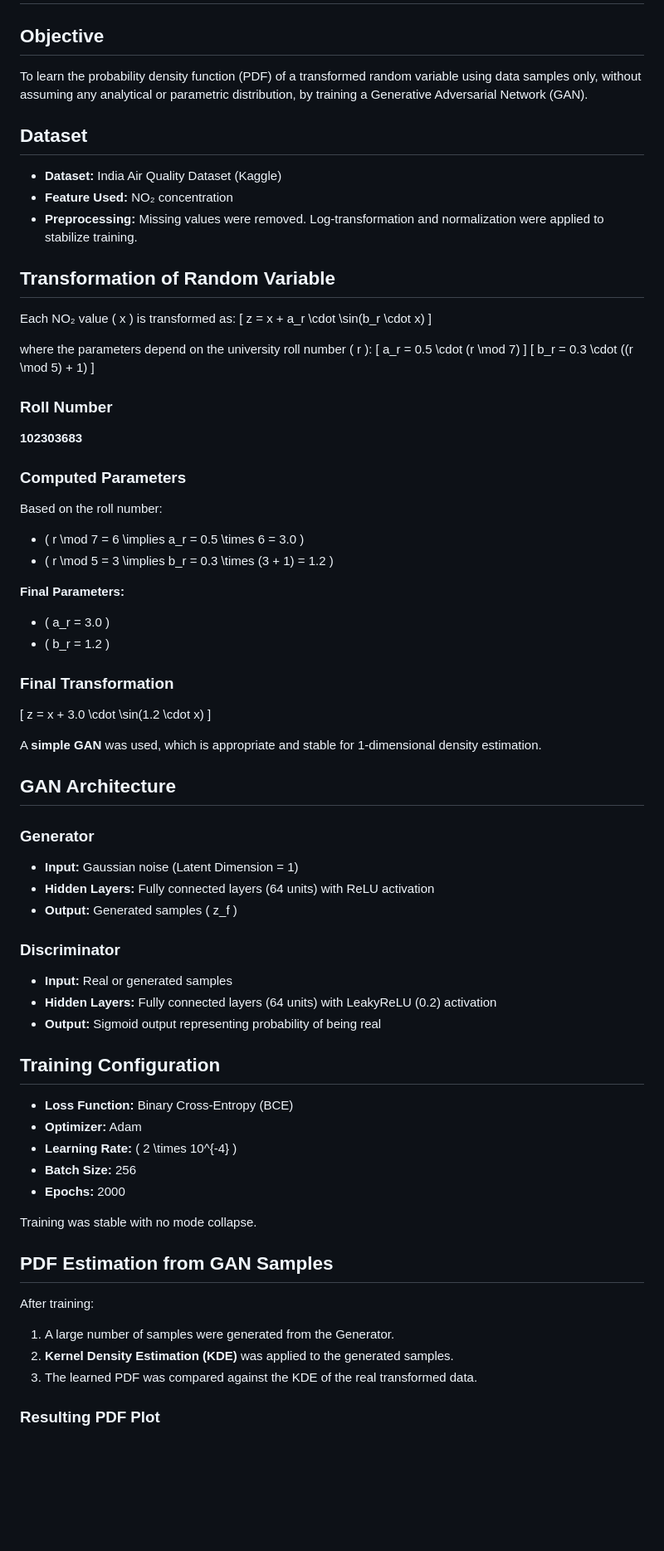
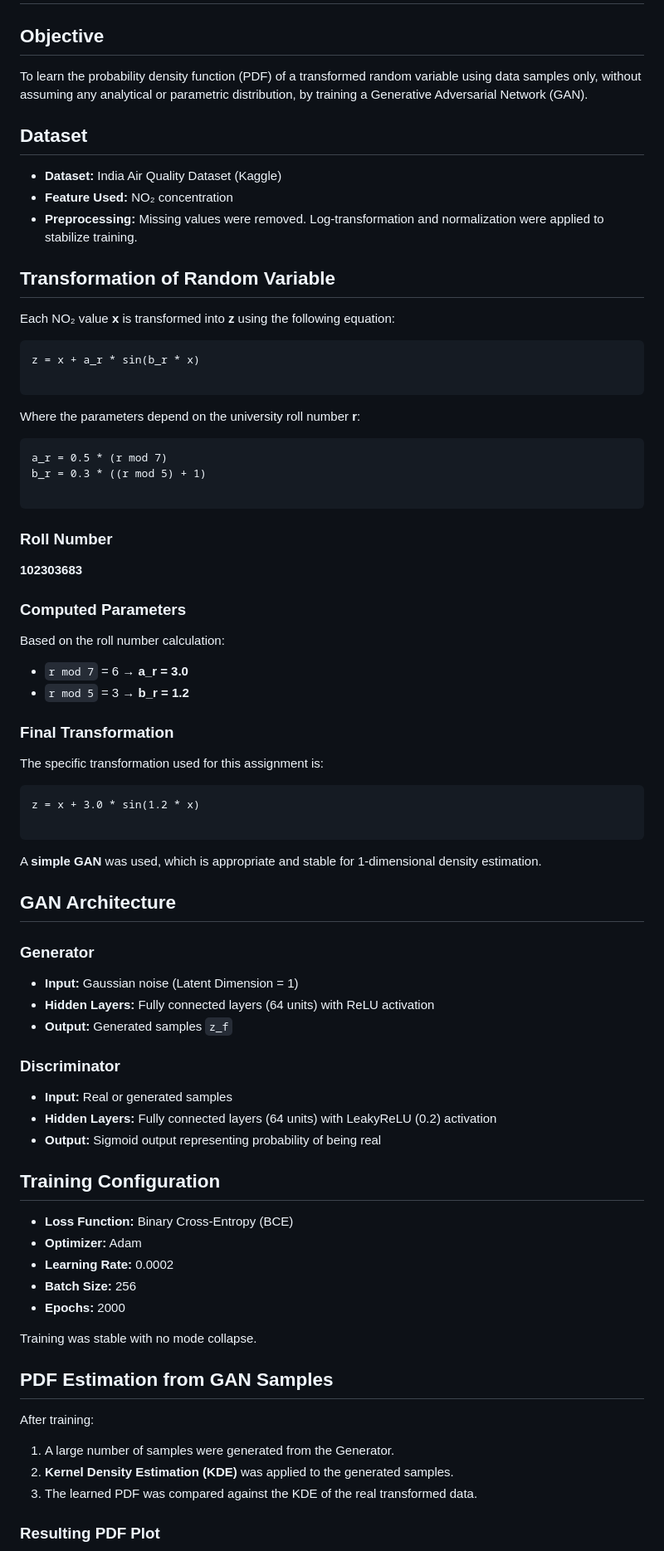
Before and after one commit to ashdev-7/predictive-analytics, a Markdown page: assignment_2/README.md, the part around one of its changes. Shown at 83% size. Drawn GitHub-style; blank space fills up the shorter version.

````diff
--- a/assignment_2/README.md
+++ b/assignment_2/README.md
@@ -1,63 +1,84 @@
 # PDF Learning Using Generative Adversarial Network (GAN)
 
 ## Objective
+
 To learn the probability density function (PDF) of a transformed random variable using data samples only, without assuming any analytical or parametric distribution, by training a Generative Adversarial Network (GAN).
 
 ## Dataset
+
 * **Dataset:** India Air Quality Dataset (Kaggle)
 * **Feature Used:** NO₂ concentration
 * **Preprocessing:** Missing values were removed. Log-transformation and normalization were applied to stabilize training.
 
 ## Transformation of Random Variable
-Each NO₂ value \( x \) is transformed as:
-\[ z = x + a_r \cdot \sin(b_r \cdot x) \]
 
-where the parameters depend on the university roll number \( r \):
-\[ a_r = 0.5 \cdot (r \mod 7) \]
-\[ b_r = 0.3 \cdot ((r \mod 5) + 1) \]
+Each NO₂ value **x** is transformed into **z** using the following equation:
+
+```math
+z = x + a_r * sin(b_r * x)
+
+```
+
+Where the parameters depend on the university roll number **r**:
+
+```math
+a_r = 0.5 * (r mod 7)
+b_r = 0.3 * ((r mod 5) + 1)
+
+```
 
 ### Roll Number
+
 **102303683**
 
 ### Computed Parameters
-Based on the roll number:
-* \( r \mod 7 = 6 \implies a_r = 0.5 \times 6 = 3.0 \)
-* \( r \mod 5 = 3 \implies b_r = 0.3 \times (3 + 1) = 1.2 \)
 
-**Final Parameters:**
-* \( a_r = 3.0 \)
-* \( b_r = 1.2 \)
+Based on the roll number calculation:
+
+* `r mod 7` = 6 → **a_r = 3.0**
+* `r mod 5` = 3 → **b_r = 1.2**
 
 ### Final Transformation
-\[ z = x + 3.0 \cdot \sin(1.2 \cdot x) \]
+
+The specific transformation used for this assignment is:
+
+```math
+z = x + 3.0 * sin(1.2 * x)
+
+```
 
 A **simple GAN** was used, which is appropriate and stable for 1-dimensional density estimation.
 
 ## GAN Architecture
 
 ### Generator
+
 * **Input:** Gaussian noise (Latent Dimension = 1)
 * **Hidden Layers:** Fully connected layers (64 units) with ReLU activation
-* **Output:** Generated samples \( z_f \)
+* **Output:** Generated samples `z_f`
 
 ### Discriminator
+
 * **Input:** Real or generated samples
 * **Hidden Layers:** Fully connected layers (64 units) with LeakyReLU (0.2) activation
 * **Output:** Sigmoid output representing probability of being real
 
 ## Training Configuration
+
 * **Loss Function:** Binary Cross-Entropy (BCE)
 * **Optimizer:** Adam
-* **Learning Rate:** \( 2 \times 10^{-4} \)
+* **Learning Rate:** 0.0002
 * **Batch Size:** 256
 * **Epochs:** 2000
 
 Training was stable with no mode collapse.
 
 ## PDF Estimation from GAN Samples
+
 After training:
-1.  A large number of samples were generated from the Generator.
-2.  **Kernel Density Estimation (KDE)** was applied to the generated samples.
-3.  The learned PDF was compared against the KDE of the real transformed data.
+
+1. A large number of samples were generated from the Generator.
+2. **Kernel Density Estimation (KDE)** was applied to the generated samples.
+3. The learned PDF was compared against the KDE of the real transformed data.
 
 ### Resulting PDF Plot
````
Also changed, not shown: other parts of assignment_2/README.md (+10 -2 lines).
